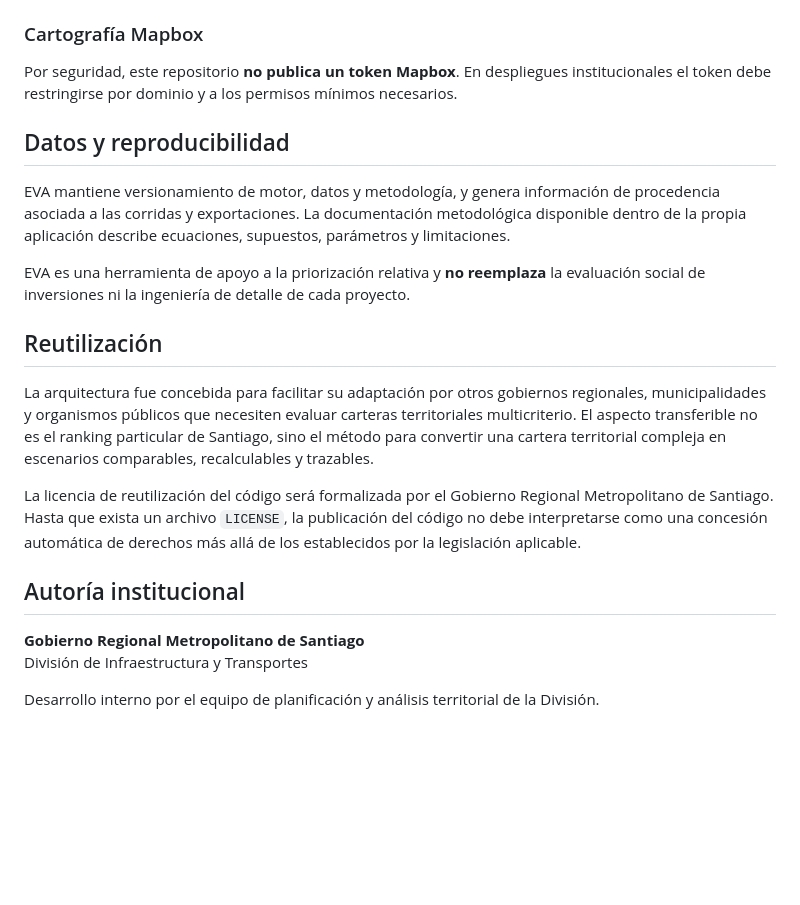
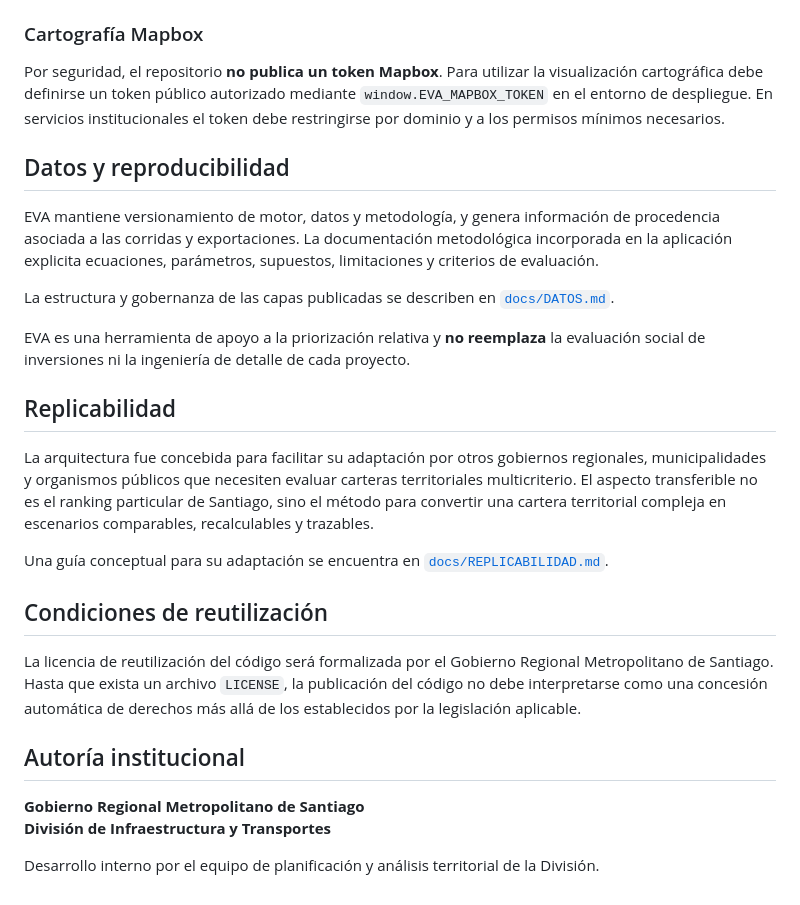
Before and after one commit to arieIIopez/eva, a Markdown page: README.md, the part around one of its changes. GitHub-like rendering; blank space fills up the shorter version.

```diff
--- a/README.md
+++ b/README.md
@@ -50,23 +72,29 @@ Luego abrir `http://localhost:8000`.
 
 ### Cartografía Mapbox
 
-Por seguridad, este repositorio **no publica un token Mapbox**. En despliegues institucionales el token debe restringirse por dominio y a los permisos mínimos necesarios.
+Por seguridad, el repositorio **no publica un token Mapbox**. Para utilizar la visualización cartográfica debe definirse un token público autorizado mediante `window.EVA_MAPBOX_TOKEN` en el entorno de despliegue. En servicios institucionales el token debe restringirse por dominio y a los permisos mínimos necesarios.
 
 ## Datos y reproducibilidad
 
-EVA mantiene versionamiento de motor, datos y metodología, y genera información de procedencia asociada a las corridas y exportaciones. La documentación metodológica disponible dentro de la propia aplicación describe ecuaciones, supuestos, parámetros y limitaciones.
+EVA mantiene versionamiento de motor, datos y metodología, y genera información de procedencia asociada a las corridas y exportaciones. La documentación metodológica incorporada en la aplicación explicita ecuaciones, parámetros, supuestos, limitaciones y criterios de evaluación.
+
+La estructura y gobernanza de las capas publicadas se describen en [`docs/DATOS.md`](docs/DATOS.md).
 
 EVA es una herramienta de apoyo a la priorización relativa y **no reemplaza** la evaluación social de inversiones ni la ingeniería de detalle de cada proyecto.
 
-## Reutilización
+## Replicabilidad
 
 La arquitectura fue concebida para facilitar su adaptación por otros gobiernos regionales, municipalidades y organismos públicos que necesiten evaluar carteras territoriales multicriterio. El aspecto transferible no es el ranking particular de Santiago, sino el método para convertir una cartera territorial compleja en escenarios comparables, recalculables y trazables.
+
+Una guía conceptual para su adaptación se encuentra en [`docs/REPLICABILIDAD.md`](docs/REPLICABILIDAD.md).
+
+## Condiciones de reutilización
 
 La licencia de reutilización del código será formalizada por el Gobierno Regional Metropolitano de Santiago. Hasta que exista un archivo `LICENSE`, la publicación del código no debe interpretarse como una concesión automática de derechos más allá de los establecidos por la legislación aplicable.
 
 ## Autoría institucional
 
 **Gobierno Regional Metropolitano de Santiago**
-División de Infraestructura y Transportes
+**División de Infraestructura y Transportes**
 
 Desarrollo interno por el equipo de planificación y análisis territorial de la División.
```
Also changed, not shown: other parts of README.md (+34 -12 lines).
